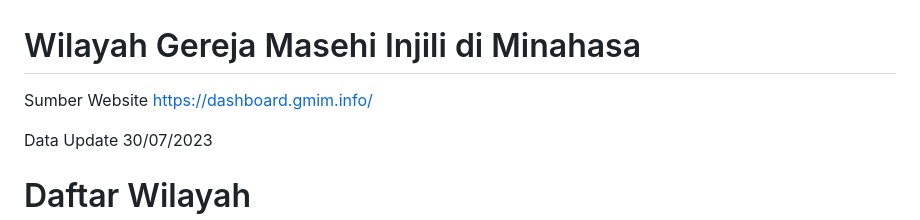
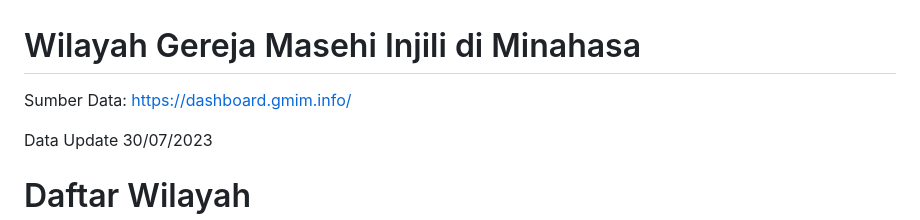
Before and after one commit to AXRO98/Wilayah-GMIM, a Markdown page: README.md, the part around the change. Drawn GitHub-style.

```diff
--- a/README.md
+++ b/README.md
@@ -1,5 +1,5 @@
 # Wilayah Gereja Masehi Injili di Minahasa
-Sumber Website https://dashboard.gmim.info/
+Sumber Data: https://dashboard.gmim.info/
 
 Data Update 30/07/2023
 
```
